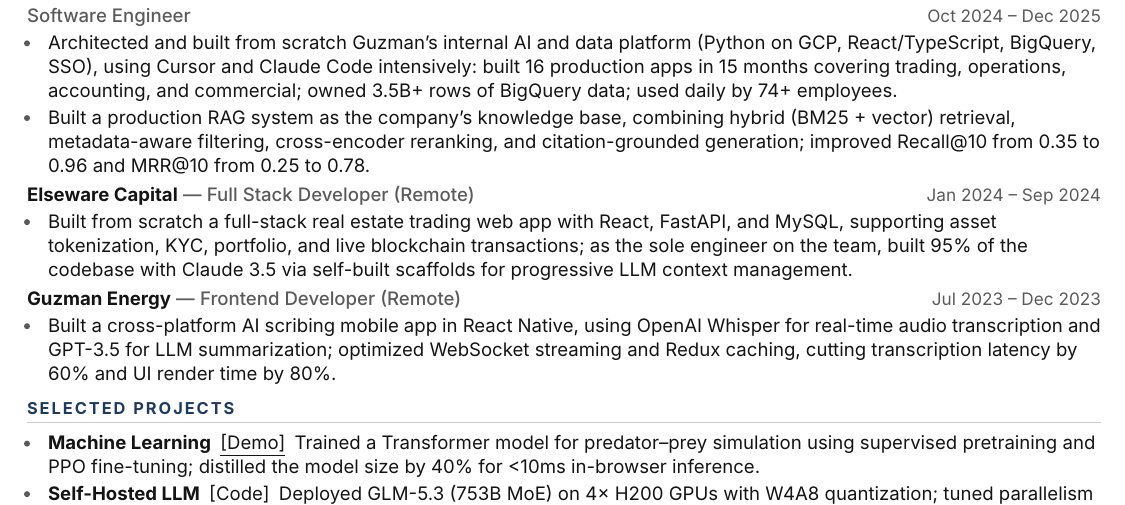
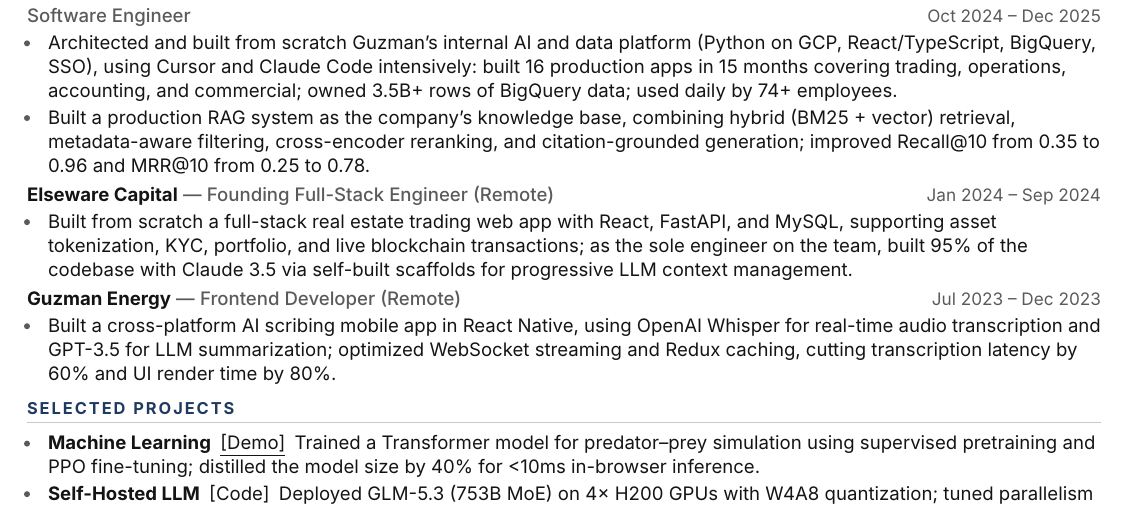
Before and after one commit to yimianxyz/resume, a LaTeX CV (Yimian-Liu-Resume-Full.tex): part of page 1 of 2, cut so that both start at the same text. Compiled offline with XeLaTeX.

Commit message:
Update resume to reflect role change from Full Stack Developer to Founding Full-Stack Engineer at Elseware Capital, enhancing clarity on responsibilities. Updated binary resume files to incorporate these changes.

```diff
--- a/Yimian-Liu-Resume-Full.tex
+++ b/Yimian-Liu-Resume-Full.tex
@@ -85,7 +85,7 @@
 
   \item Built a production RAG system as the company's knowledge base, combining hybrid (BM25 + vector) retrieval, metadata-aware filtering, cross-encoder reranking, and citation-grounded generation; improved Recall@10 from 0.35 to 0.96 and MRR@10 from 0.25 to 0.78.
 \end{itemize}
-\name{Elseware Capital}\sep\role{Full Stack Developer (Remote)}\when{Jan 2024 -- Sep 2024}
+\name{Elseware Capital}\sep\role{Founding Full-Stack Engineer (Remote)}\when{Jan 2024 -- Sep 2024}
 \begin{itemize}
   \item Built from scratch a full-stack real estate trading web app with React, FastAPI, and MySQL, supporting asset tokenization, KYC, portfolio, and live blockchain transactions; as the sole engineer on the team, built 95\% of the codebase with Claude 3.5 via self-built scaffolds for progressive LLM context management.
 \end{itemize}
```
Also changed, not shown: Yimian-Liu-Resume.tex (+1 -1 lines), Yimian-Liu-Resume-Full.pdf, Yimian-Liu-Resume.pdf.
